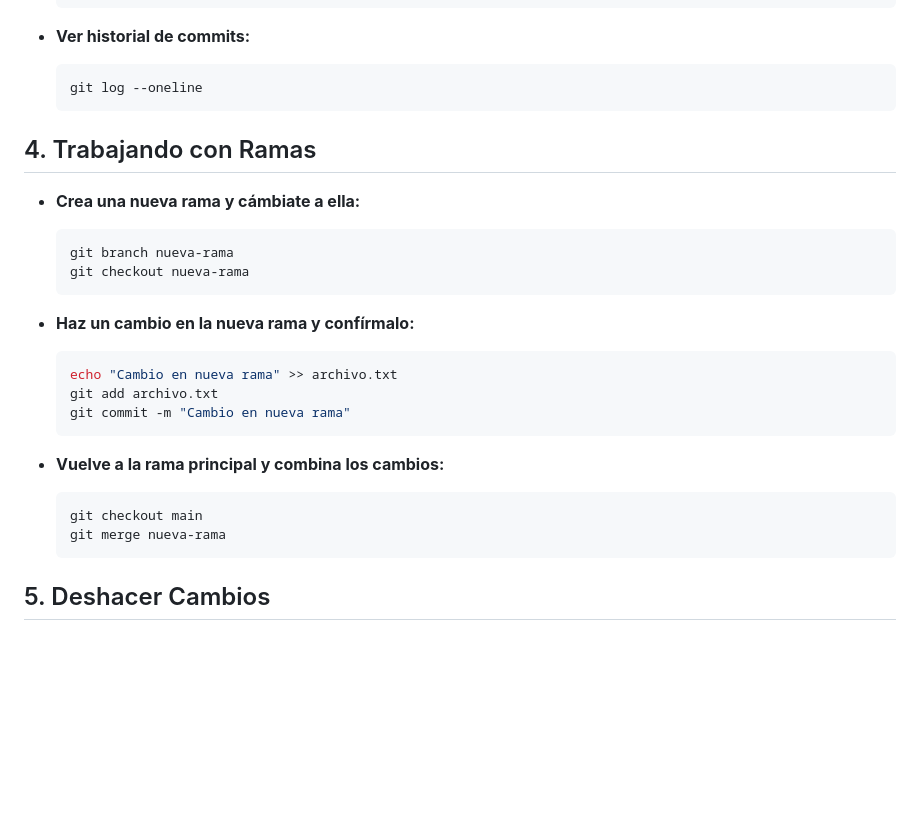
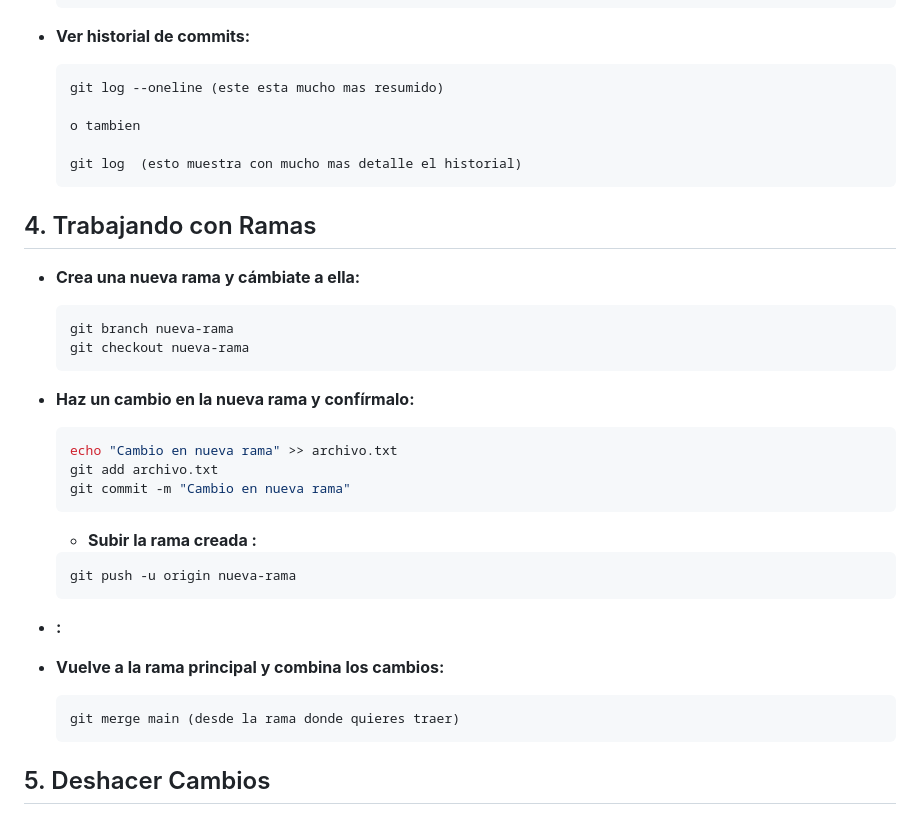
Before and after one commit to Kike0912/REPOSITORIO-DE-PRUEBAS, a Markdown page: README.md, the part around the change. Rendered like a GitHub page; blank space fills up the shorter version.

Commit message:
actualizacion de v.5

````diff
--- a/README.md
+++ b/README.md
@@ -62,7 +62,11 @@
 
 - **Ver historial de commits:**
   ```bash
-  git log --oneline
+  git log --oneline (este esta mucho mas resumido)
+
+  o tambien
+
+  git log  (esto muestra con mucho mas detalle el historial)
   ```
 
 ## 4. Trabajando con Ramas
@@ -80,10 +84,16 @@
   git commit -m "Cambio en nueva rama"
   ```
 
+  - **Subir la rama creada :**
+   ```bash
+   git push -u origin nueva-rama
+   ```
+- **:**
+
+
 - **Vuelve a la rama principal y combina los cambios:**
   ```bash
-  git checkout main
-  git merge nueva-rama
+  git merge main (desde la rama donde quieres traer)
   ```
 
 ## 5. Deshacer Cambios
````
